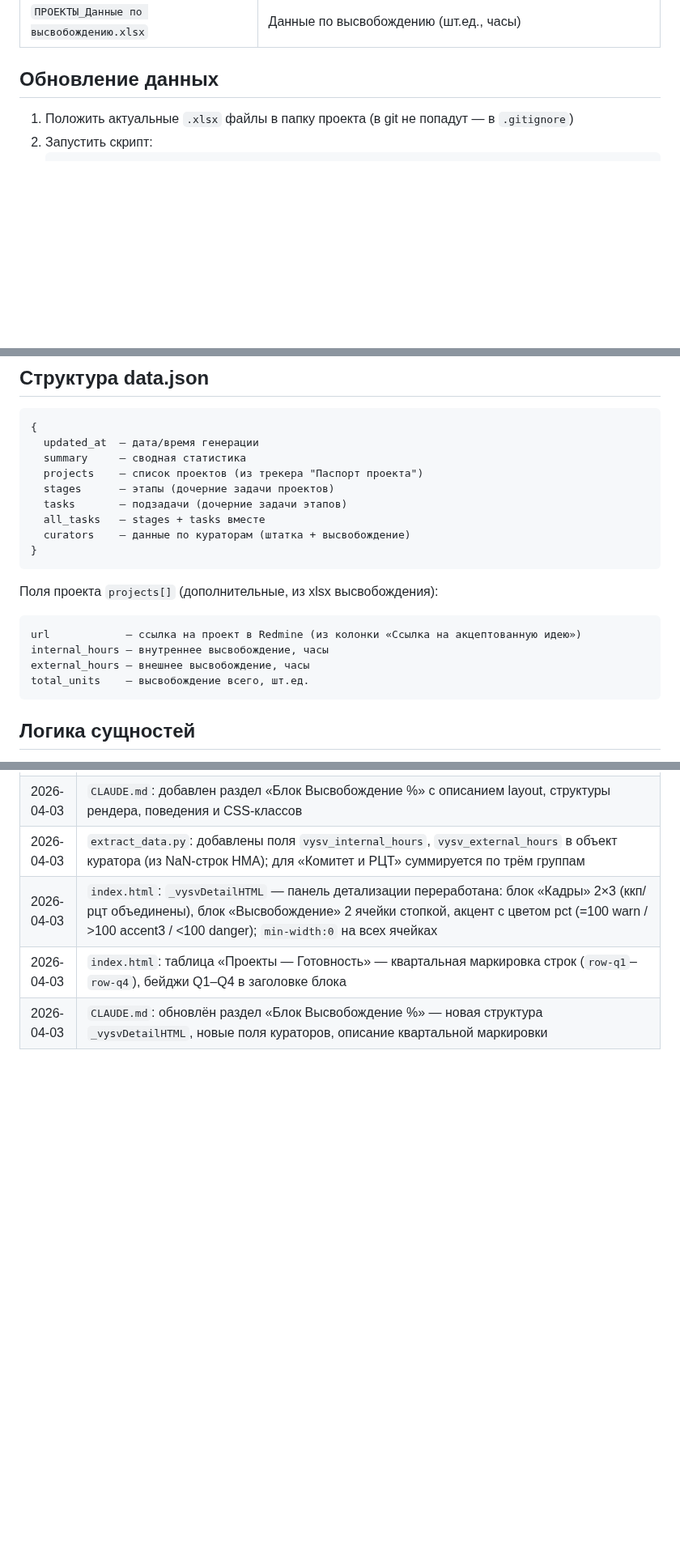
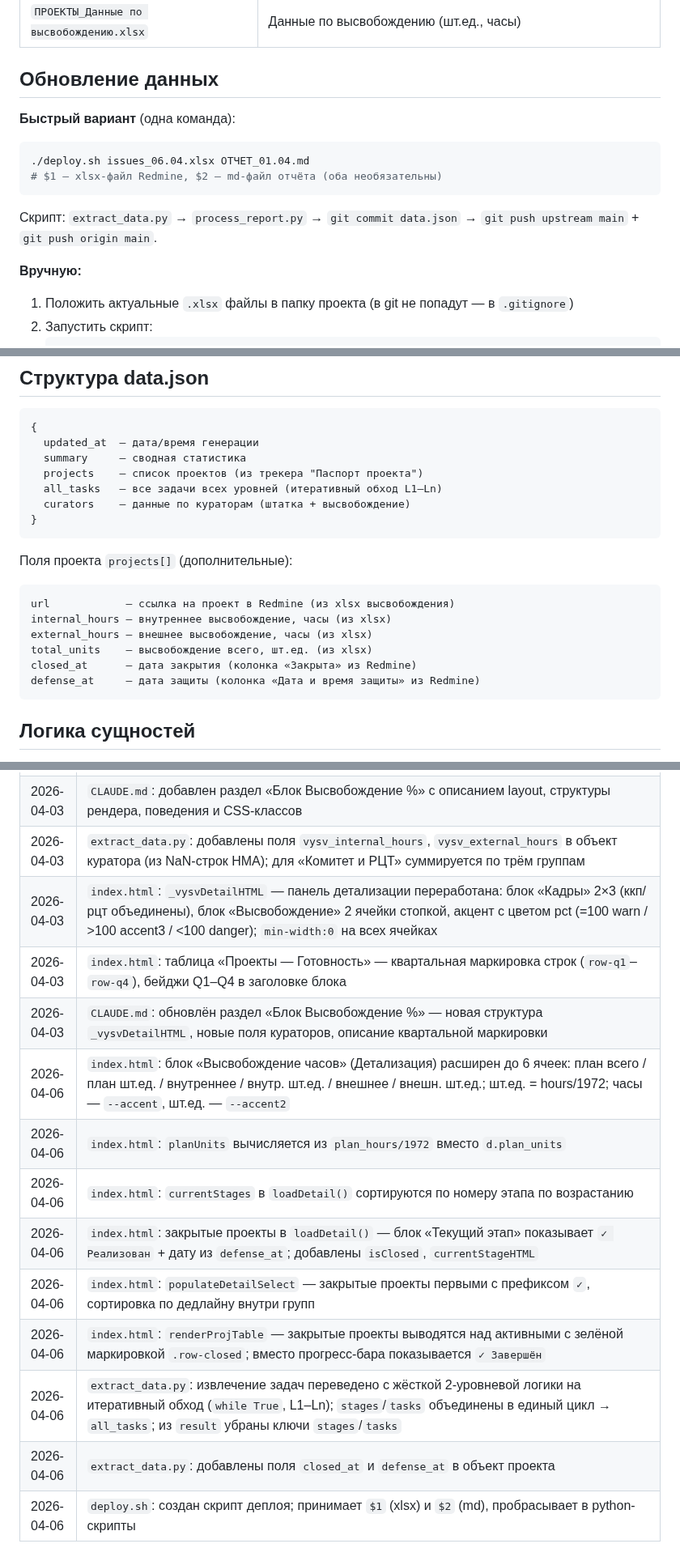
Before and after one commit to VASEN/transformation-dashboard, a Markdown page: CLAUDE.md, 3 parts joined by grey strips. Shown at 81% size. GitHub-like rendering; blank space fills up the shorter version.

Commit message:
CLAUDE.md: обновление по итогам сессии 2026-04-06
https://claude.ai/code/session_01G1XYvz4Ei31zwoQtA1ab3X

````diff
--- a/CLAUDE.md
+++ b/CLAUDE.md
@@ -43,6 +44,14 @@ extract_data.py   →   data.json   →   index.html
 
 ## Обновление данных
 
+**Быстрый вариант** (одна команда):
+```bash
+./deploy.sh issues_06.04.xlsx ОТЧЕТ_01.04.md
+# $1 — xlsx-файл Redmine, $2 — md-файл отчёта (оба необязательны)
+```
+Скрипт: `extract_data.py` → `process_report.py` → `git commit data.json` → `git push upstream main` + `git push origin main`.
+
+**Вручную:**
 1. Положить актуальные `.xlsx` файлы в папку проекта (в git не попадут — в `.gitignore`)
 2. Запустить скрипт:
    ```bash
@@ -70,19 +79,19 @@ pip install pandas openpyxl
   updated_at  — дата/время генерации
   summary     — сводная статистика
   projects    — список проектов (из трекера "Паспорт проекта")
-  stages      — этапы (дочерние задачи проектов)
-  tasks       — подзадачи (дочерние задачи этапов)
-  all_tasks   — stages + tasks вместе
+  all_tasks   — все задачи всех уровней (итеративный обход L1–Ln)
   curators    — данные по кураторам (штатка + высвобождение)
 }
 ```
 
-Поля проекта `projects[]` (дополнительные, из xlsx высвобождения):
+Поля проекта `projects[]` (дополнительные):
 ```
-url            — ссылка на проект в Redmine (из колонки «Ссылка на акцептованную идею»)
-internal_hours — внутреннее высвобождение, часы
-external_hours — внешнее высвобождение, часы
-total_units    — высвобождение всего, шт.ед.
+url            — ссылка на проект в Redmine (из xlsx высвобождения)
+internal_hours — внутреннее высвобождение, часы (из xlsx)
+external_hours — внешнее высвобождение, часы (из xlsx)
+total_units    — высвобождение всего, шт.ед. (из xlsx)
+closed_at      — дата закрытия (колонка «Закрыта» из Redmine)
+defense_at     — дата защиты (колонка «Дата и время защиты» из Redmine)
 ```
 
 ## Логика сущностей
@@ -277,3 +286,12 @@ python3 process_report.py ОТЧЕТ_01_04.md --data data.json  # явный п
 | 2026-04-03 | `index.html`: `_vysvDetailHTML` — панель детализации переработана: блок «Кадры» 2×3 (ккп/рцт объединены), блок «Высвобождение» 2 ячейки стопкой, акцент с цветом pct (=100 warn / >100 accent3 / <100 danger); `min-width:0` на всех ячейках |
 | 2026-04-03 | `index.html`: таблица «Проекты — Готовность» — квартальная маркировка строк (`row-q1`–`row-q4`), бейджи Q1–Q4 в заголовке блока |
 | 2026-04-03 | `CLAUDE.md`: обновлён раздел «Блок Высвобождение %» — новая структура `_vysvDetailHTML`, новые поля кураторов, описание квартальной маркировки |
+| 2026-04-06 | `index.html`: блок «Высвобождение часов» (Детализация) расширен до 6 ячеек: план всего / план шт.ед. / внутреннее / внутр. шт.ед. / внешнее / внешн. шт.ед.; шт.ед. = hours/1972; часы — `--accent`, шт.ед. — `--accent2` |
+| 2026-04-06 | `index.html`: `planUnits` вычисляется из `plan_hours/1972` вместо `d.plan_units` |
+| 2026-04-06 | `index.html`: `currentStages` в `loadDetail()` сортируются по номеру этапа по возрастанию |
+| 2026-04-06 | `index.html`: закрытые проекты в `loadDetail()` — блок «Текущий этап» показывает `✓ Реализован` + дату из `defense_at`; добавлены `isClosed`, `currentStageHTML` |
+| 2026-04-06 | `index.html`: `populateDetailSelect` — закрытые проекты первыми с префиксом `✓`, сортировка по дедлайну внутри групп |
+| 2026-04-06 | `index.html`: `renderProjTable` — закрытые проекты выводятся над активными с зелёной маркировкой `.row-closed`; вместо прогресс-бара показывается `✓ Завершён` |
+| 2026-04-06 | `extract_data.py`: извлечение задач переведено с жёсткой 2-уровневой логики на итеративный обход (`while True`, L1–Ln); `stages`/`tasks` объединены в единый цикл → `all_tasks`; из `result` убраны ключи `stages`/`tasks` |
+| 2026-04-06 | `extract_data.py`: добавлены поля `closed_at` и `defense_at` в объект проекта |
+| 2026-04-06 | `deploy.sh`: создан скрипт деплоя; принимает `$1` (xlsx) и `$2` (md), пробрасывает в python-скрипты |
````
Also changed, not shown: other parts of CLAUDE.md (+1 -0 lines).
